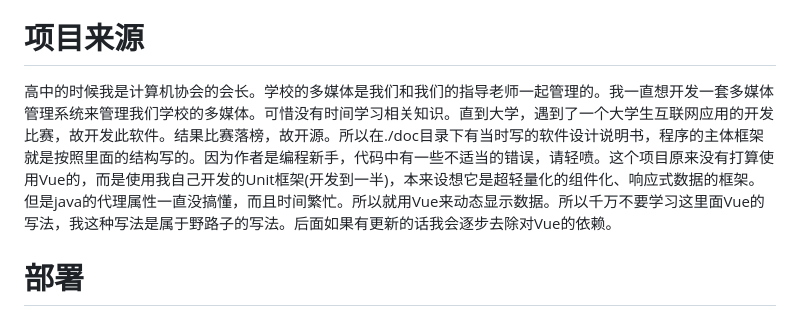
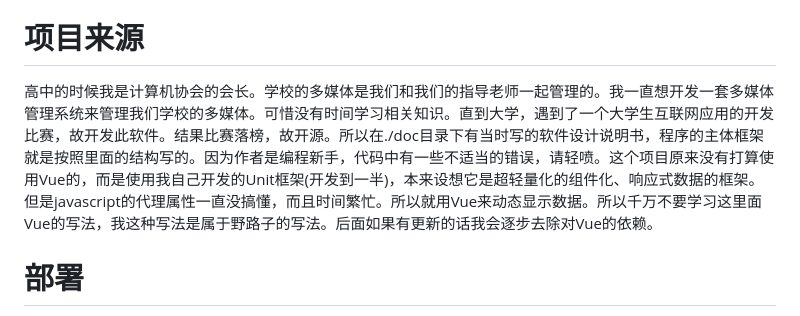
Before and after one commit to heyManNice/CreatingDreamsManagement, a Markdown page: readme.md, the part around the change. Rendered like a GitHub page.

```diff
--- a/readme.md
+++ b/readme.md
@@ -6,7 +6,7 @@
 详细视频介绍，请[点击这里](https://www.bilibili.com/video/BV1Gs4y1v7fC)
 
 # 项目来源
-高中的时候我是计算机协会的会长。学校的多媒体是我们和我们的指导老师一起管理的。我一直想开发一套多媒体管理系统来管理我们学校的多媒体。可惜没有时间学习相关知识。直到大学，遇到了一个大学生互联网应用的开发比赛，故开发此软件。结果比赛落榜，故开源。所以在./doc目录下有当时写的软件设计说明书，程序的主体框架就是按照里面的结构写的。因为作者是编程新手，代码中有一些不适当的错误，请轻喷。这个项目原来没有打算使用Vue的，而是使用我自己开发的Unit框架(开发到一半)，本来设想它是超轻量化的组件化、响应式数据的框架。但是java的代理属性一直没搞懂，而且时间繁忙。所以就用Vue来动态显示数据。所以千万不要学习这里面Vue的写法，我这种写法是属于野路子的写法。后面如果有更新的话我会逐步去除对Vue的依赖。
+高中的时候我是计算机协会的会长。学校的多媒体是我们和我们的指导老师一起管理的。我一直想开发一套多媒体管理系统来管理我们学校的多媒体。可惜没有时间学习相关知识。直到大学，遇到了一个大学生互联网应用的开发比赛，故开发此软件。结果比赛落榜，故开源。所以在./doc目录下有当时写的软件设计说明书，程序的主体框架就是按照里面的结构写的。因为作者是编程新手，代码中有一些不适当的错误，请轻喷。这个项目原来没有打算使用Vue的，而是使用我自己开发的Unit框架(开发到一半)，本来设想它是超轻量化的组件化、响应式数据的框架。但是javascript的代理属性一直没搞懂，而且时间繁忙。所以就用Vue来动态显示数据。所以千万不要学习这里面Vue的写法，我这种写法是属于野路子的写法。后面如果有更新的话我会逐步去除对Vue的依赖。
 
 # 部署
 就目前来说，这个项目因为时间问题。并没有做安装程序，也没有做统一的配置文件。所以你需要部署的话，需要逐一修改以下内容。
```
